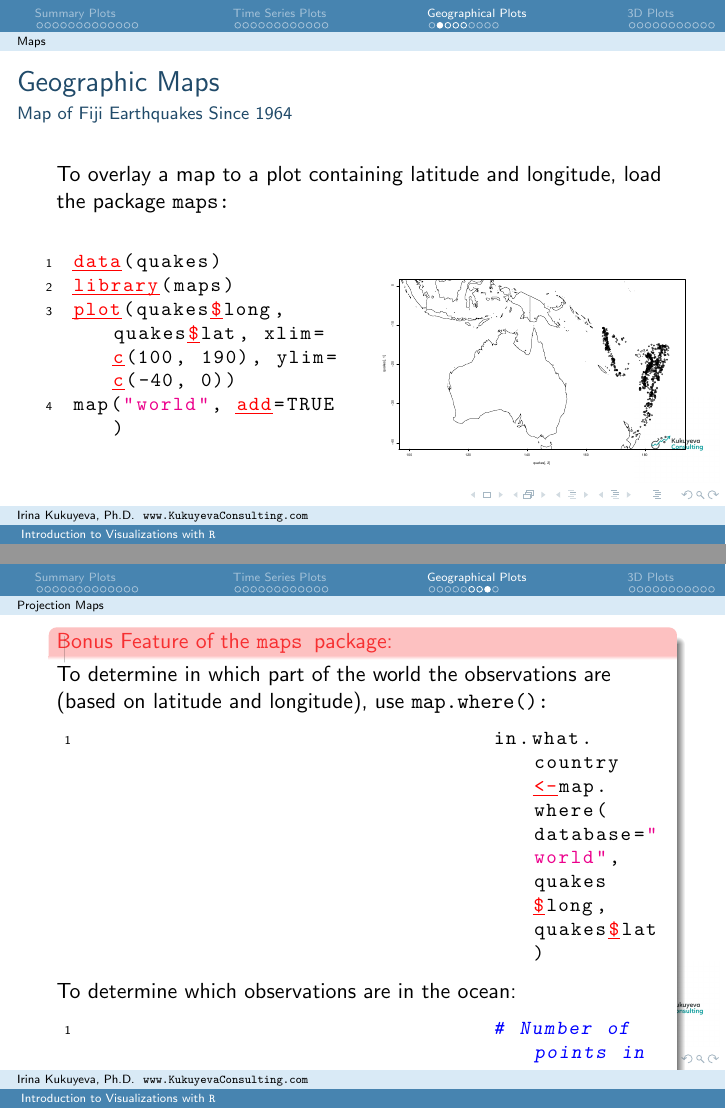
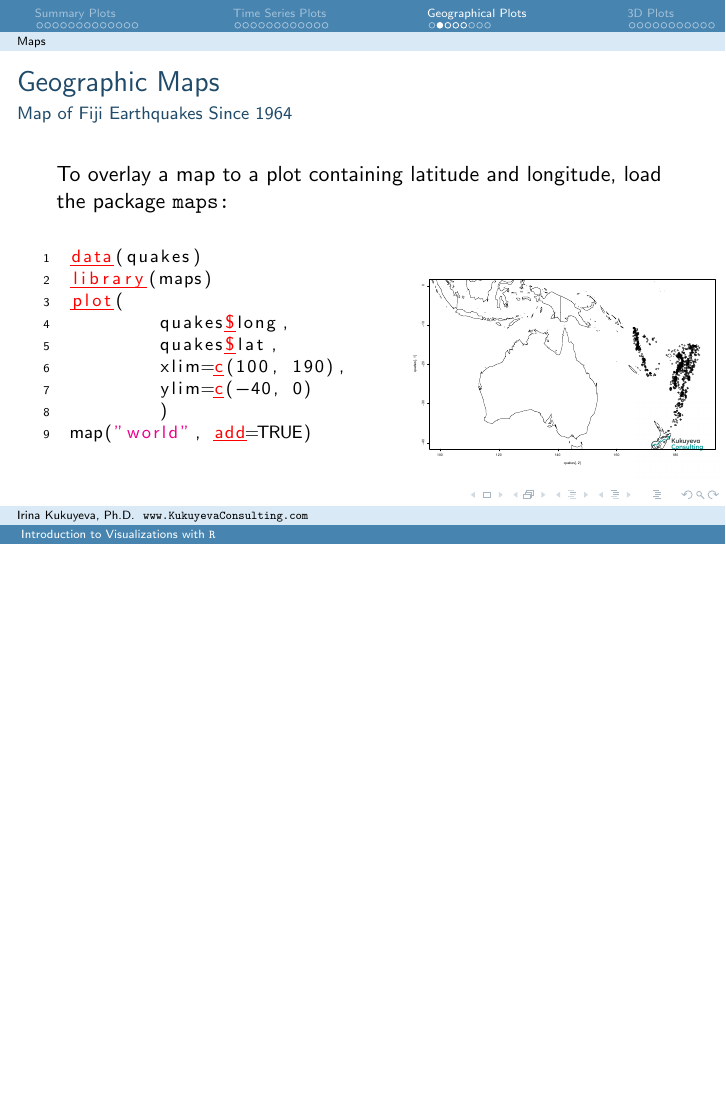
Before and after one commit to ikukuyeva/R-Graphics, LaTeX slides (Graphics course.tex, which reads content/Section-Geo_Plots.tex): pages 60 and 66 of 94 before the commit and page 60 of 93 after it, the two joined at a grey line, the shorter picture padded with empty space. Compiled offline with pdfLaTeX.

Commit message:
Improve formatting of code and comment out extraneous discussion of filtering out ocean data

```diff
--- a/content/Section-Geo_Plots.tex
+++ b/content/Section-Geo_Plots.tex
@@ -13,15 +13,20 @@
 
 To overlay a map to a plot containing latitude and longitude, load the package \ttfamily maps: \normalfont
     \begin{columns}
-      \column{0.50\textwidth}
-\begin{lstlisting}
+      \column{0.55\textwidth}
+\begin{lstlisting}[ basicstyle=\footnotesize]
 data(quakes)
 library(maps)
-plot(quakes$long, quakes$lat, xlim=c(100, 190), ylim=c(-40, 0))
+plot(
+	quakes$long,
+	quakes$lat,
+	xlim=c(100, 190),
+	ylim=c(-40, 0)
+	)
 map("world", add=TRUE)
 \end{lstlisting}
 
-     \column{0.50\textwidth}
+     \column{0.45\textwidth}
        \begin{center}
 \includegraphics[width = 55mm]{images/Fuji.pdf}
 \end{center}
@@ -86,23 +91,23 @@ points(mapproject(list(                       y=quakes$lat[which(quakes$mag>=6)]
 
 \end{frame}
 
-%%%%%%%%%%%
-\begin{frame}[fragile]
-	\begin{alertblock}{Bonus Feature of the \ttfamily maps \normalfont package:}
-		To determine in which part of the world the observations are (based on latitude and longitude), use \ttfamily map.where(): \normalfont
-			\begin{lstlisting}
-				in.what.country<-map.where(database="world", quakes$long, quakes$lat)
-			\end{lstlisting}
-		To determine which observations are in the ocean: \normalfont
-			\begin{lstlisting}
-				# Number of points in ocean after filtering:
-				ind<-sum(is.na(in.what.country)); ind
-				# Number of observations: 1000
-				# Number in Ocean: 993
-			\end{lstlisting}
-	\end{alertblock}
+% %%%%%%%%%%%
+% \begin{frame}[fragile]
+% 	\begin{alertblock}{Bonus Feature of the \ttfamily maps \normalfont package:}
+% 		To determine in which part of the world the observations are (based on latitude and longitude), use \ttfamily map.where(): \normalfont
+% 			\begin{lstlisting}
+% 				in.what.country<-map.where(database="world", quakes$long, quakes$lat)
+% 			\end{lstlisting}
+% 		To determine which observations are in the ocean: \normalfont
+% 			\begin{lstlisting}
+% 				# Number of points in ocean after filtering:
+% 				ind<-sum(is.na(in.what.country)); ind
+% 				# Number of observations: 1000
+% 				# Number in Ocean: 993
+% 			\end{lstlisting}
+% 	\end{alertblock}
 
-\end{frame}
+% \end{frame}
 
 % ------------------------------------------------------------
 % ------------------------------------------------------------
```
